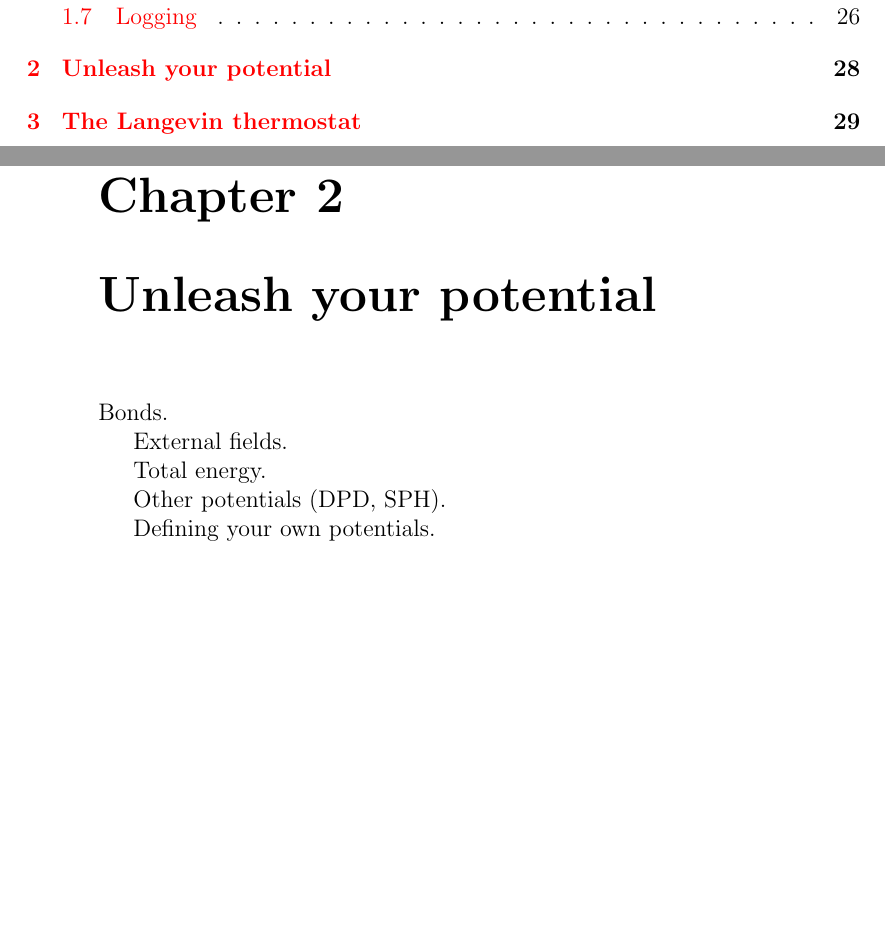
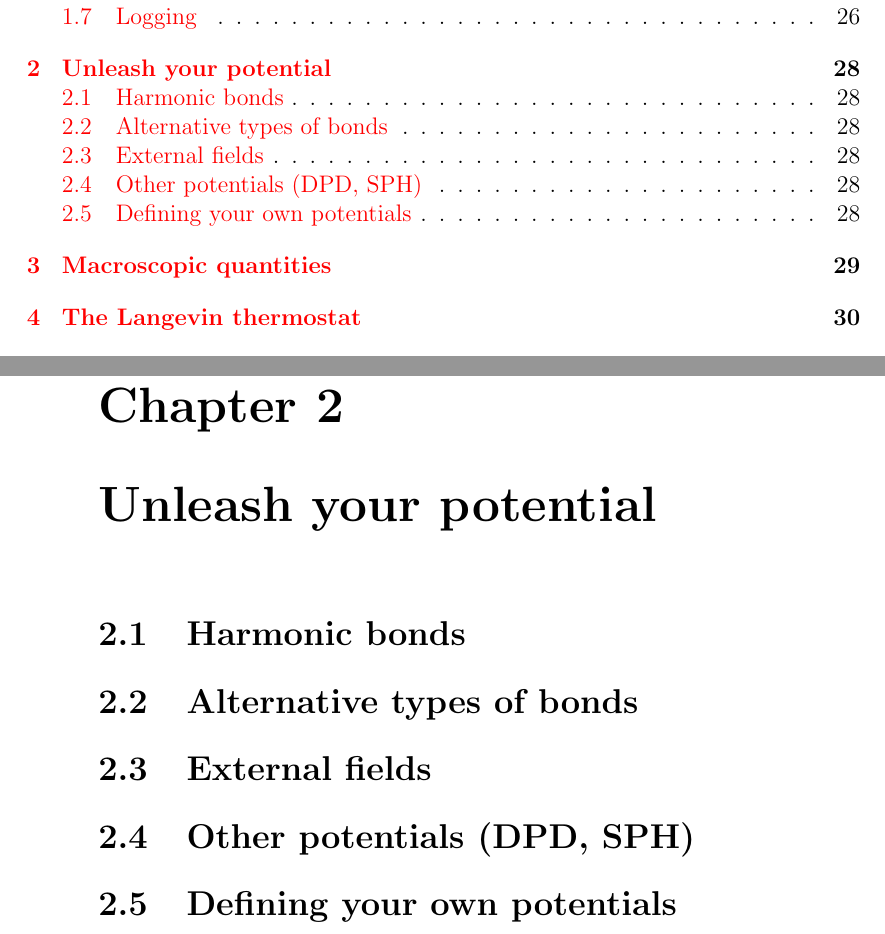
Before and after one commit to marcmelendez/UAMMD_intro, a LaTeX book (uammd_intro.tex, which reads chapters/potentials.tex): two parts of pages 5 and 30 of 34 before the commit and two parts of pages 5 and 30 of 35 after it, joined at a grey line, cut so that both start at the same text, the shorter picture padded with empty space. Compiled offline with pdfLaTeX.

Commit message:
Fixed introduction headers

```diff
--- a/chapters/potentials.tex
+++ b/chapters/potentials.tex
@@ -1,9 +1,9 @@
-Bonds.
+\section{Harmonic bonds}
 
-External fields.
+\section{Alternative types of bonds}
 
-Total energy.
+\section{External fields}
 
-Other potentials (DPD, SPH).
+\section{Other potentials (DPD, SPH)}
 
-Defining your own potentials.
+\section{Defining your own potentials}
```
Also changed, not shown: uammd_intro.tex (+3 -0 lines).
